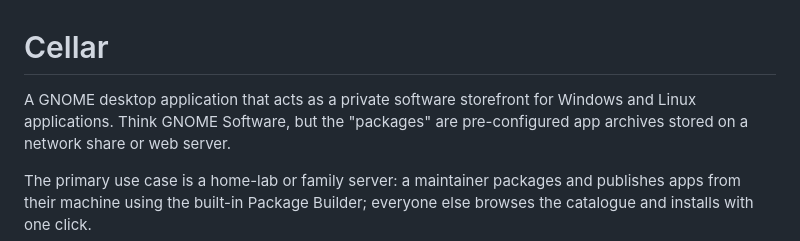
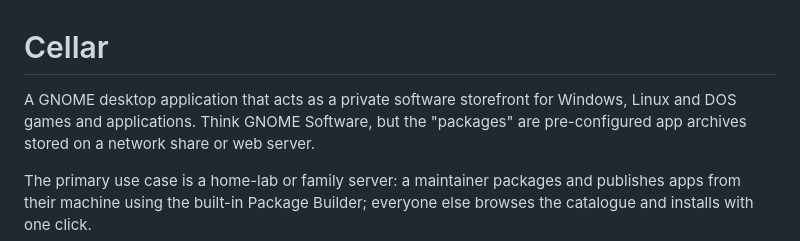
Before and after one commit to macaon/cellar, a Markdown page: README.md, the part around the change. GitHub-like rendering.

Commit message:
Update README to include DOS applications
Clarify the application description and supported platforms.

```diff
--- a/README.md
+++ b/README.md
@@ -1,7 +1,7 @@
 # Cellar
 
 A GNOME desktop application that acts as a private software storefront for
-Windows and Linux applications. Think GNOME Software, but the "packages" are
+Windows, Linux and DOS games and applications. Think GNOME Software, but the "packages" are
 pre-configured app archives stored on a network share or web server.
 
 The primary use case is a home-lab or family server: a maintainer packages and
```
